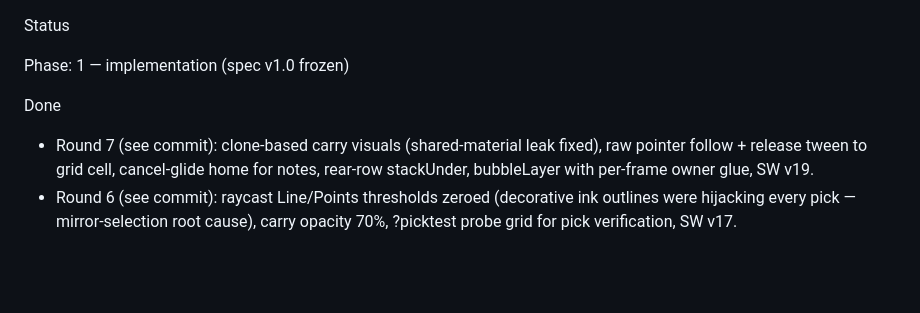
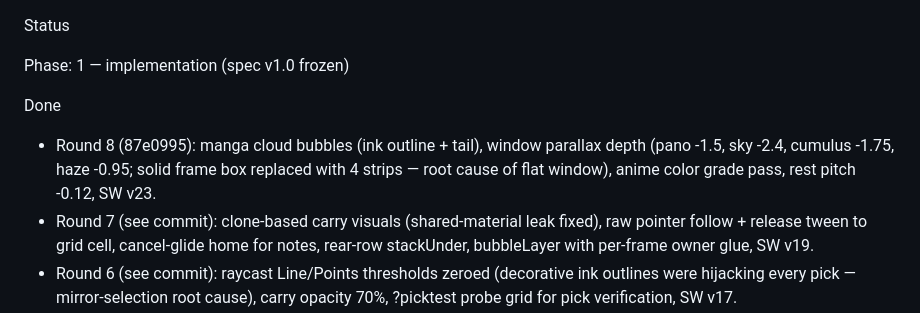
Before and after one commit to romanemp-dev/oceanview, a Markdown page: docs/status.md, the part around the change. GitHub-like rendering; blank space fills up the shorter version.

Commit message:
docs: status/handoff for round 8 art direction

```diff
--- a/docs/status.md
+++ b/docs/status.md
@@ -3,6 +3,10 @@ Status
 Phase: 1 — implementation (spec v1.0 frozen)
 
 Done
+- Round 8 (87e0995): manga cloud bubbles (ink outline + tail), window
+  parallax depth (pano -1.5, sky -2.4, cumulus -1.75, haze -0.95; solid
+  frame box replaced with 4 strips — root cause of flat window), anime
+  color grade pass, rest pitch -0.12, SW v23.
 - Round 7 (see commit): clone-based carry visuals (shared-material leak
   fixed), raw pointer follow + release tween to grid cell, cancel-glide
   home for notes, rear-row stackUnder, bubbleLayer with per-frame owner
```
Also changed, not shown: HANDOFF.md (+4 -0 lines).
